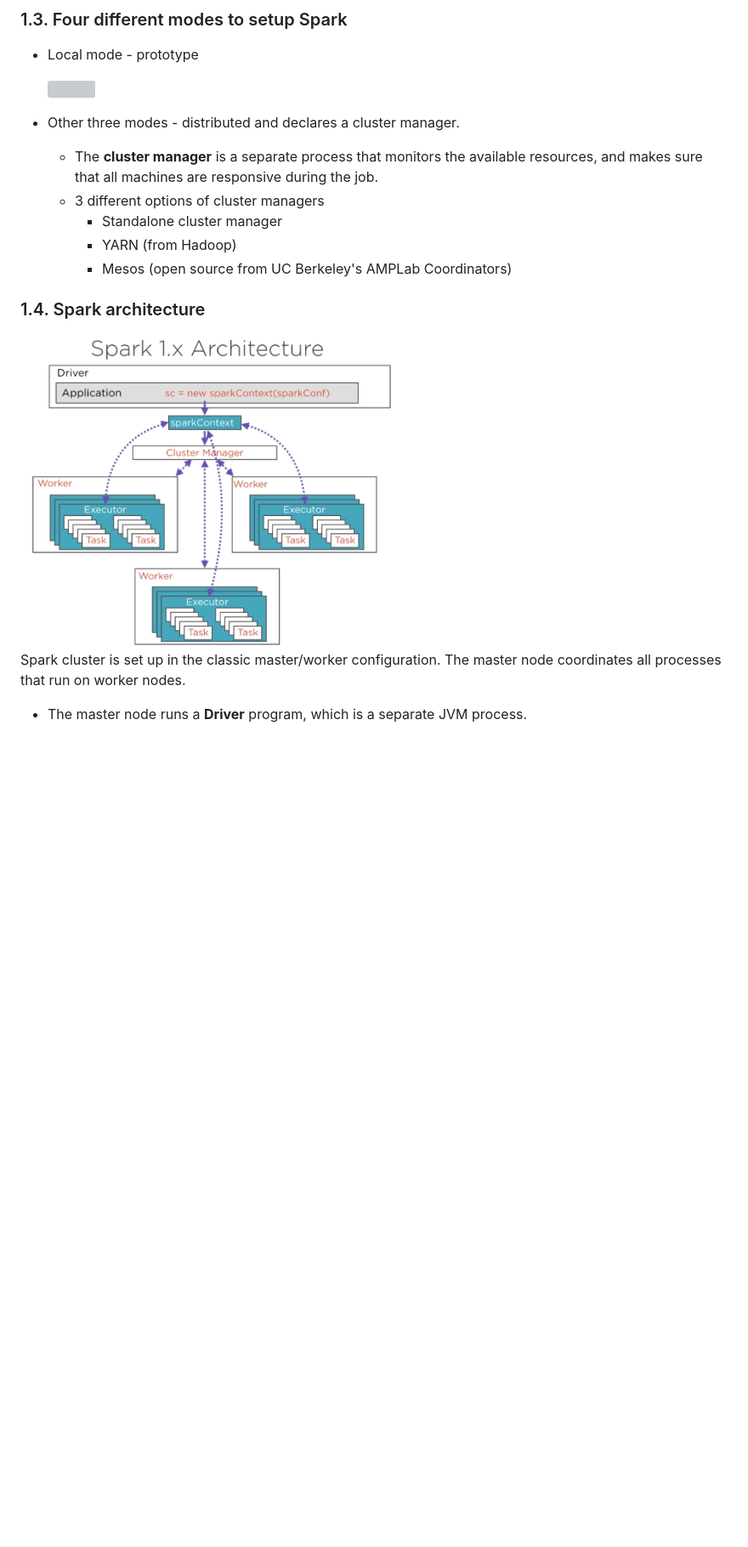
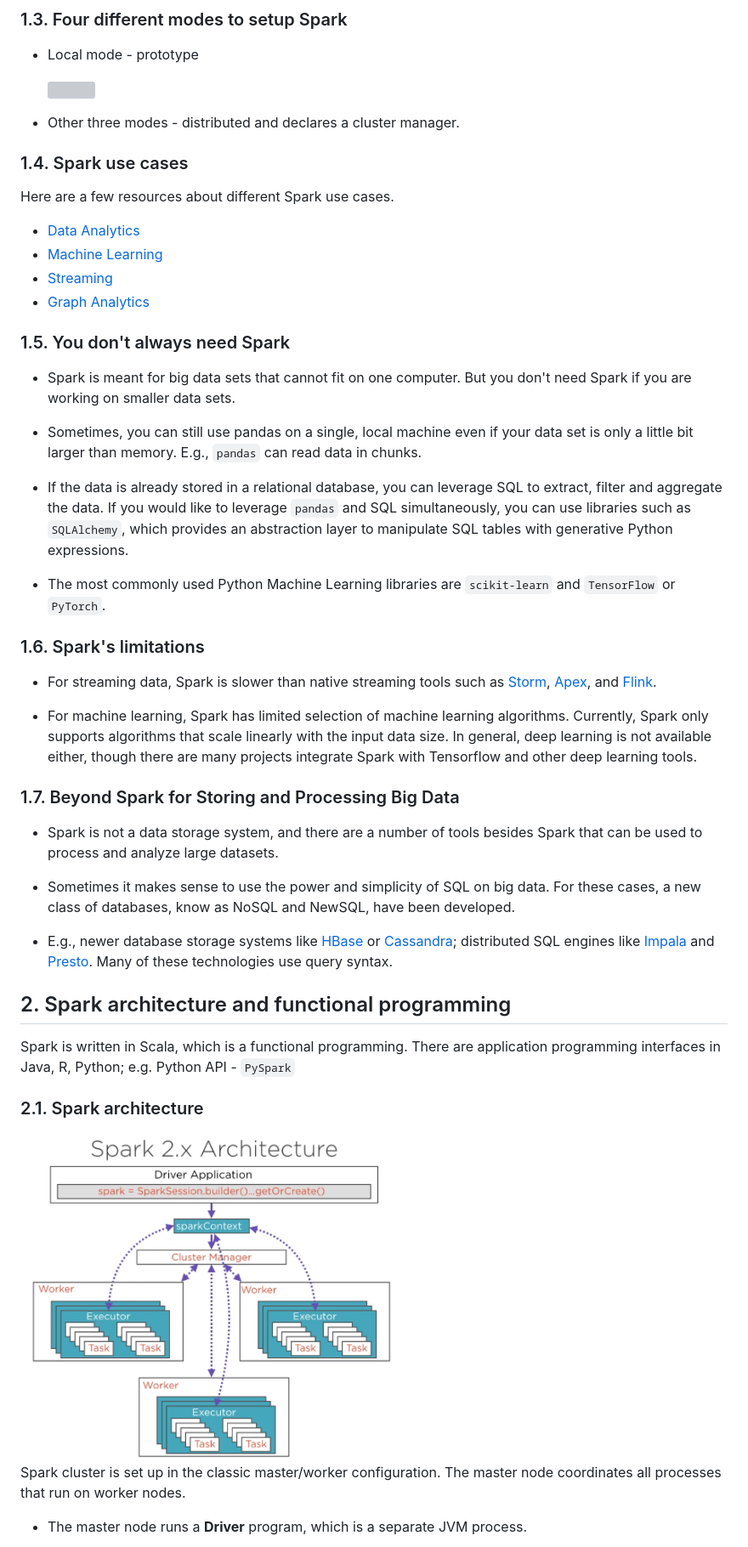
Before and after one commit to angang-li/data_science_notes, a Markdown page: big_data/spark.md, the part around the change printed below. Shown: that part at 85% size. Rendered like a GitHub page; pictures changed too: big_data/resources/spark_architecture.png; blank space fills up the shorter version; grey boxes are pictures that could not be loaded.

```diff
--- a/big_data/spark.md
+++ b/big_data/spark.md
@@ -63,13 +63,44 @@
 
 - Other three modes - distributed and declares a cluster manager.
 
-  - The **cluster manager** is a separate process that monitors the available resources, and makes sure that all machines are responsive during the job.
-  - 3 different options of cluster managers
-    - Standalone cluster manager
-    - YARN (from Hadoop)
-    - Mesos (open source from UC Berkeley's AMPLab Coordinators)
+### 1.4. Spark use cases
 
-### 1.4. Spark architecture
+Here are a few resources about different Spark use cases.
+
+- [Data Analytics](http://spark.apache.org/sql/)
+- [Machine Learning](http://spark.apache.org/mllib/)
+- [Streaming](http://spark.apache.org/streaming/)
+- [Graph Analytics](http://spark.apache.org/graphx/)
+
+### 1.5. You don't always need Spark
+
+- Spark is meant for big data sets that cannot fit on one computer. But you don't need Spark if you are working on smaller data sets.
+
+- Sometimes, you can still use pandas on a single, local machine even if your data set is only a little bit larger than memory. E.g., `pandas` can read data in chunks.
+
+- If the data is already stored in a relational database, you can leverage SQL to extract, filter and aggregate the data. If you would like to leverage `pandas` and SQL simultaneously, you can use libraries such as `SQLAlchemy`, which provides an abstraction layer to manipulate SQL tables with generative Python expressions.
+
+- The most commonly used Python Machine Learning libraries are `scikit-learn` and `TensorFlow` or `PyTorch`.
+
+### 1.6. Spark's limitations
+
+- For streaming data, Spark is slower than native streaming tools such as [Storm](http://storm.apache.org/), [Apex](https://apex.apache.org/), and [Flink](https://flink.apache.org/).
+
+- For machine learning, Spark has limited selection of machine learning algorithms. Currently, Spark only supports algorithms that scale linearly with the input data size. In general, deep learning is not available either, though there are many projects integrate Spark with Tensorflow and other deep learning tools.
+
+### 1.7. Beyond Spark for Storing and Processing Big Data
+
+- Spark is not a data storage system, and there are a number of tools besides Spark that can be used to process and analyze large datasets.
+
+- Sometimes it makes sense to use the power and simplicity of SQL on big data. For these cases, a new class of databases, know as NoSQL and NewSQL, have been developed.
+
+- E.g., newer database storage systems like [HBase](https://hbase.apache.org/) or [Cassandra](http://cassandra.apache.org/); distributed SQL engines like [Impala](https://impala.apache.org/) and [Presto](https://prestodb.io/). Many of these technologies use query syntax.
+
+## 2. Spark architecture and functional programming
+
+Spark is written in Scala, which is a functional programming. There are application programming interfaces in Java, R, Python; e.g. Python API - `PySpark`
+
+### 2.1. Spark architecture
 
 <img src="resources/spark_architecture.png" width=450>
 
```
Also changed, not shown: other parts of big_data/spark.md (+30 -50 lines).
